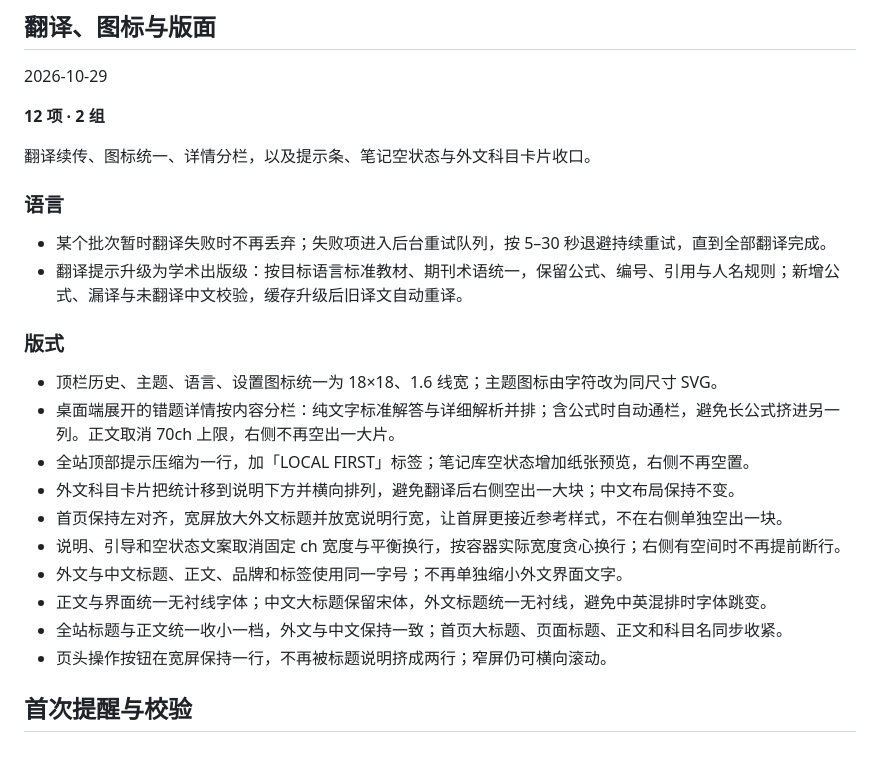
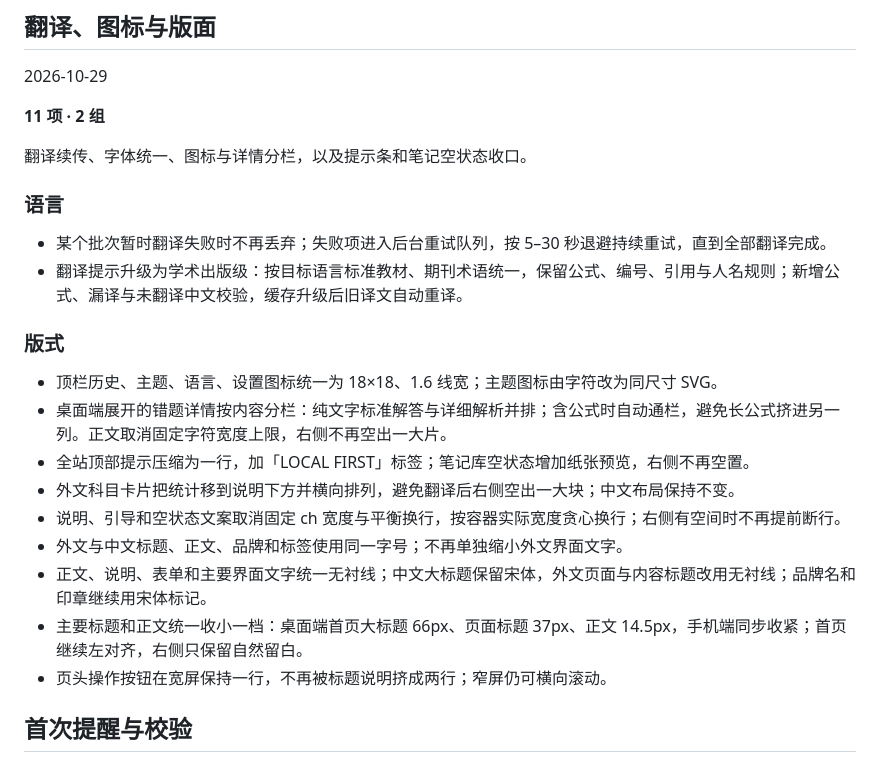
Before and after one commit to lanzaihua/lanzaihua.github.io, a Markdown page: CHANGELOG.md, the part around the change. Rendered like a GitHub page.

Commit message:
Align 10.29 changelog with implementation

```diff
--- a/CHANGELOG.md
+++ b/CHANGELOG.md
@@ -6,9 +6,9 @@
 
 2026-10-29
 
-**12 项 · 2 组**
+**11 项 · 2 组**
 
-翻译续传、图标统一、详情分栏，以及提示条、笔记空状态与外文科目卡片收口。
+翻译续传、字体统一、图标与详情分栏，以及提示条和笔记空状态收口。
 
 ### 语言
 
@@ -18,14 +18,13 @@
 ### 版式
 
 - 顶栏历史、主题、语言、设置图标统一为 18×18、1.6 线宽；主题图标由字符改为同尺寸 SVG。
-- 桌面端展开的错题详情按内容分栏：纯文字标准解答与详细解析并排；含公式时自动通栏，避免长公式挤进另一列。正文取消 70ch 上限，右侧不再空出一大片。
+- 桌面端展开的错题详情按内容分栏：纯文字标准解答与详细解析并排；含公式时自动通栏，避免长公式挤进另一列。正文取消固定字符宽度上限，右侧不再空出一大片。
 - 全站顶部提示压缩为一行，加「LOCAL FIRST」标签；笔记库空状态增加纸张预览，右侧不再空置。
 - 外文科目卡片把统计移到说明下方并横向排列，避免翻译后右侧空出一大块；中文布局保持不变。
-- 首页保持左对齐，宽屏放大外文标题并放宽说明行宽，让首屏更接近参考样式，不在右侧单独空出一块。
 - 说明、引导和空状态文案取消固定 ch 宽度与平衡换行，按容器实际宽度贪心换行；右侧有空间时不再提前断行。
 - 外文与中文标题、正文、品牌和标签使用同一字号；不再单独缩小外文界面文字。
-- 正文与界面统一无衬线字体；中文大标题保留宋体，外文标题统一无衬线，避免中英混排时字体跳变。
-- 全站标题与正文统一收小一档，外文与中文保持一致；首页大标题、页面标题、正文和科目名同步收紧。
+- 正文、说明、表单和主要界面文字统一无衬线；中文大标题保留宋体，外文页面与内容标题改用无衬线；品牌名和印章继续用宋体标记。
+- 主要标题和正文统一收小一档：桌面端首页大标题 66px、页面标题 37px、正文 14.5px，手机端同步收紧；首页继续左对齐，右侧只保留自然留白。
 - 页头操作按钮在宽屏保持一行，不再被标题说明挤成两行；窄屏仍可横向滚动。
 
 ## 首次提醒与校验
```
